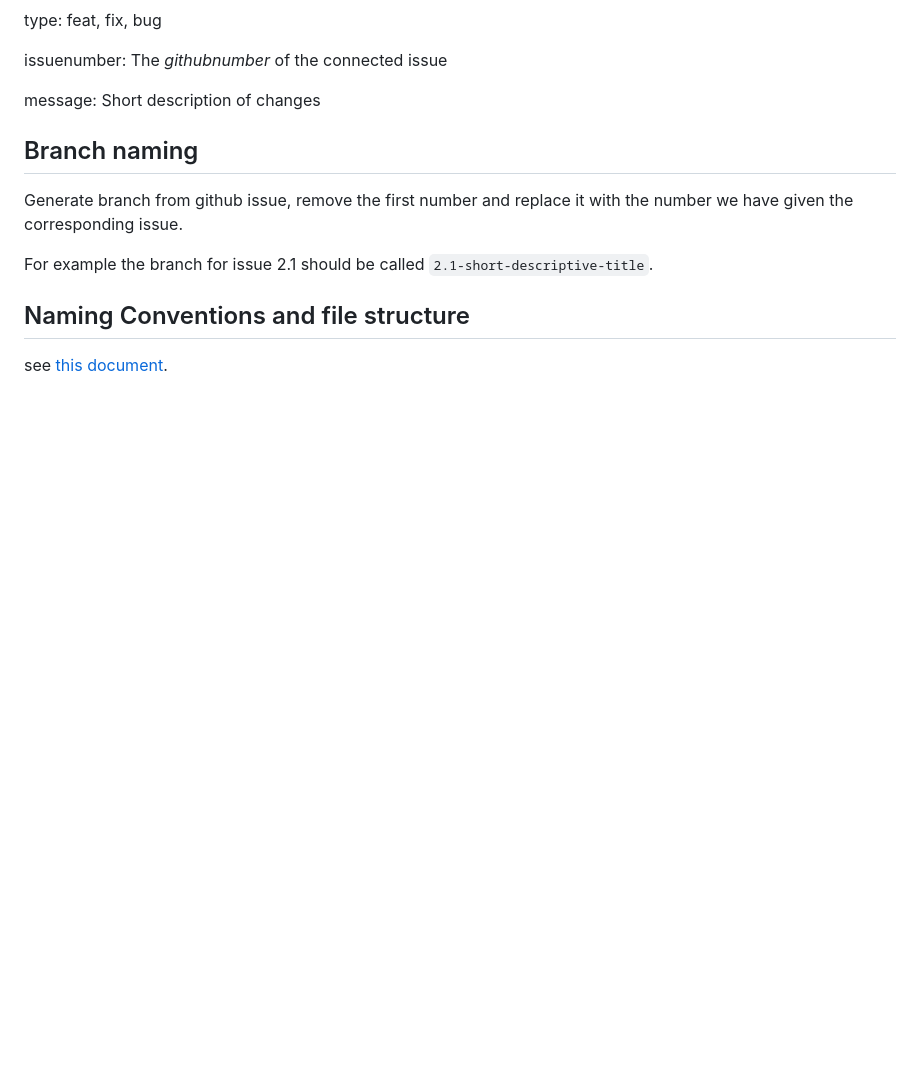
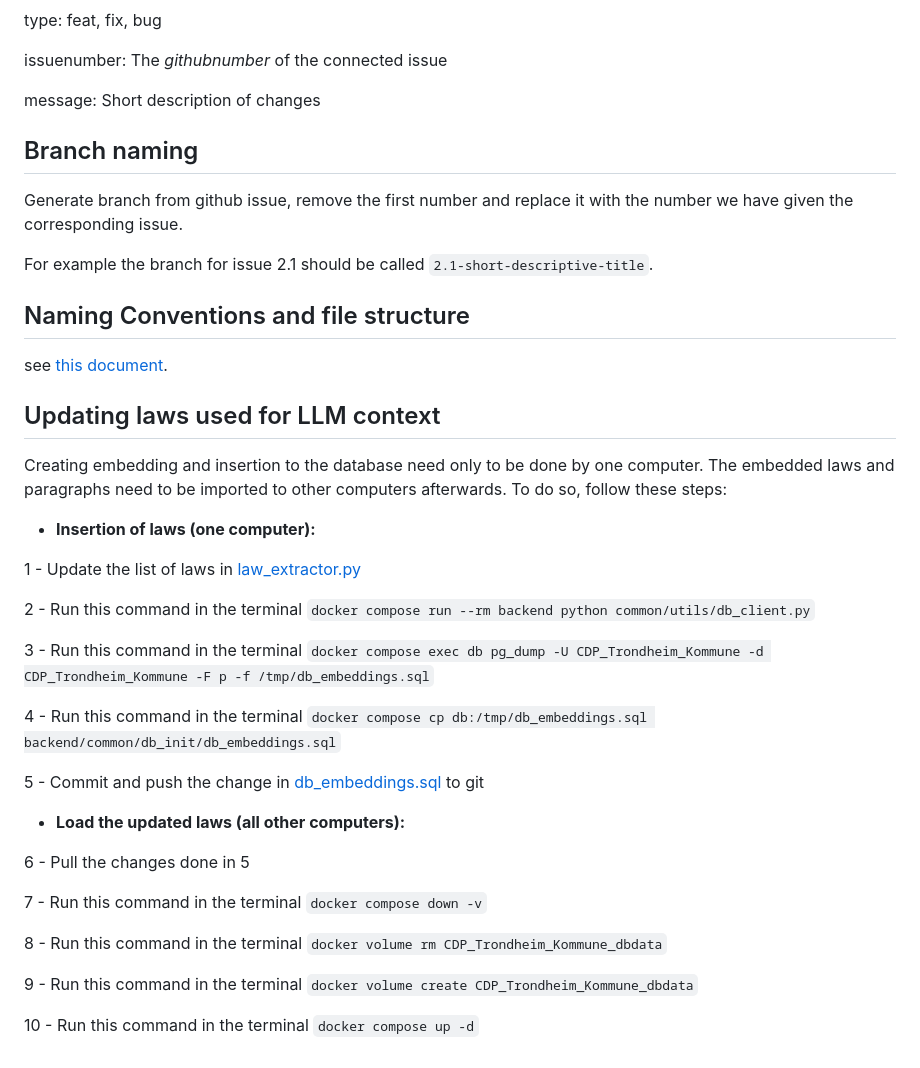
Before and after one commit to CDP-group-9/CDP_Trondheim_Kommune, a Markdown page: docs/dev.md, the part around the change. Drawn GitHub-style; blank space fills up the shorter version.

Commit message:
doc(#144): added docs of how to update laws in db

```diff
--- a/docs/dev.md
+++ b/docs/dev.md
@@ -299,3 +299,31 @@ For example the branch for issue 2.1 should be called `2.1-short-descriptive-tit
 
 ## Naming Conventions and file structure
 see [this document](naming_conventions.md).
+
+## Updating laws used for LLM context
+Creating embedding and insertion to the database need only to be done by one computer. The embedded laws and paragraphs need to be imported to other computers afterwards. To do so, follow these steps:
+
+- **Insertion of laws (one computer):**
+
+1 - Update the list of laws in [law_extractor.py](../backend/common/utils/law_extractor.py)
+
+2 - Run this command in the terminal `docker compose run --rm backend python common/utils/db_client.py`
+
+3 - Run this command in the terminal `docker compose exec db pg_dump -U CDP_Trondheim_Kommune -d CDP_Trondheim_Kommune -F p -f /tmp/db_embeddings.sql`
+
+4 - Run this command in the terminal `docker compose cp db:/tmp/db_embeddings.sql backend/common/db_init/db_embeddings.sql`
+
+5 - Commit and push the change in [db_embeddings.sql](../backend/common/db_init/db_embeddings.sql) to git
+
+
+- **Load the updated laws (all other computers):**
+
+6 - Pull the changes done in 5
+
+7 - Run this command in the terminal `docker compose down -v`
+
+8 - Run this command in the terminal `docker volume rm CDP_Trondheim_Kommune_dbdata`
+
+9 - Run this command in the terminal `docker volume create CDP_Trondheim_Kommune_dbdata`
+
+10 - Run this command in the terminal `docker compose up -d`
```
